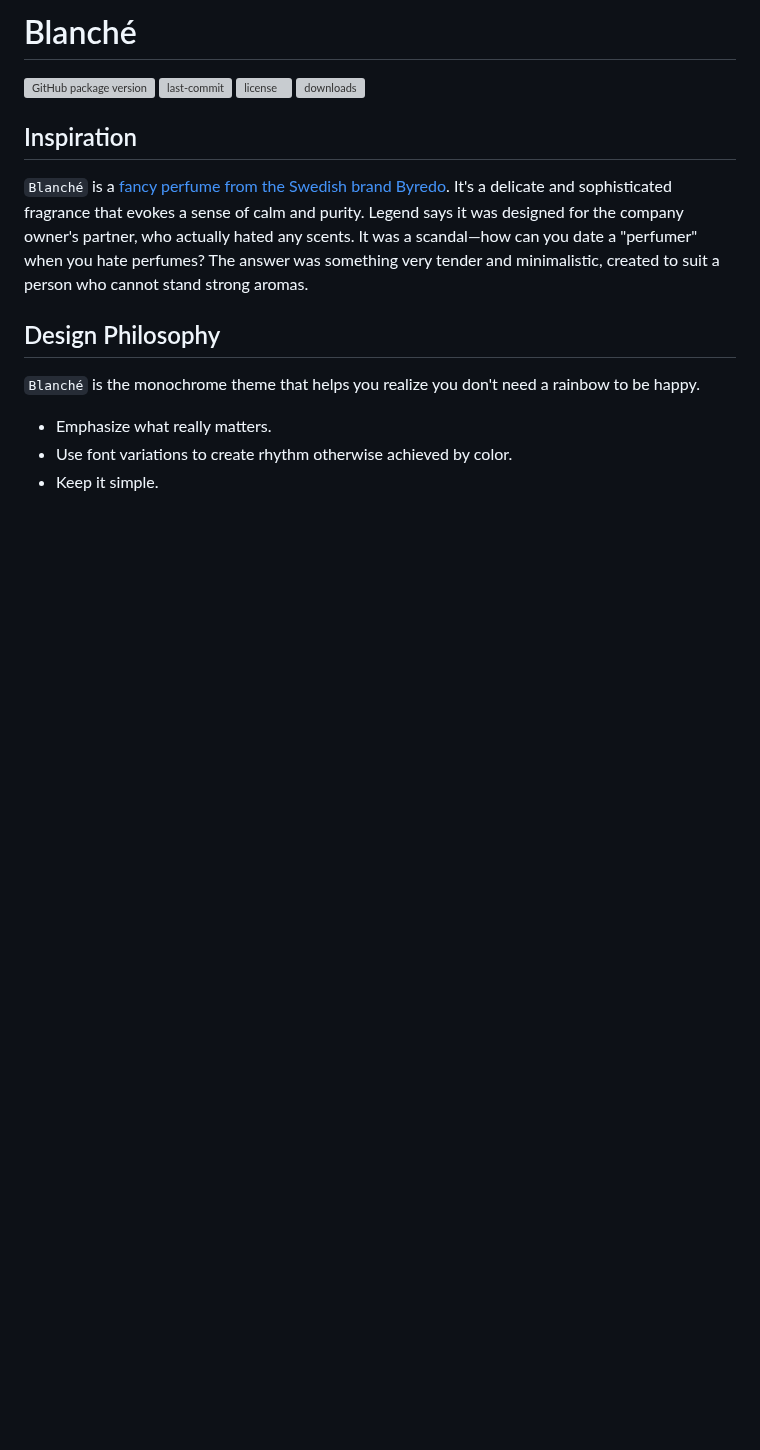
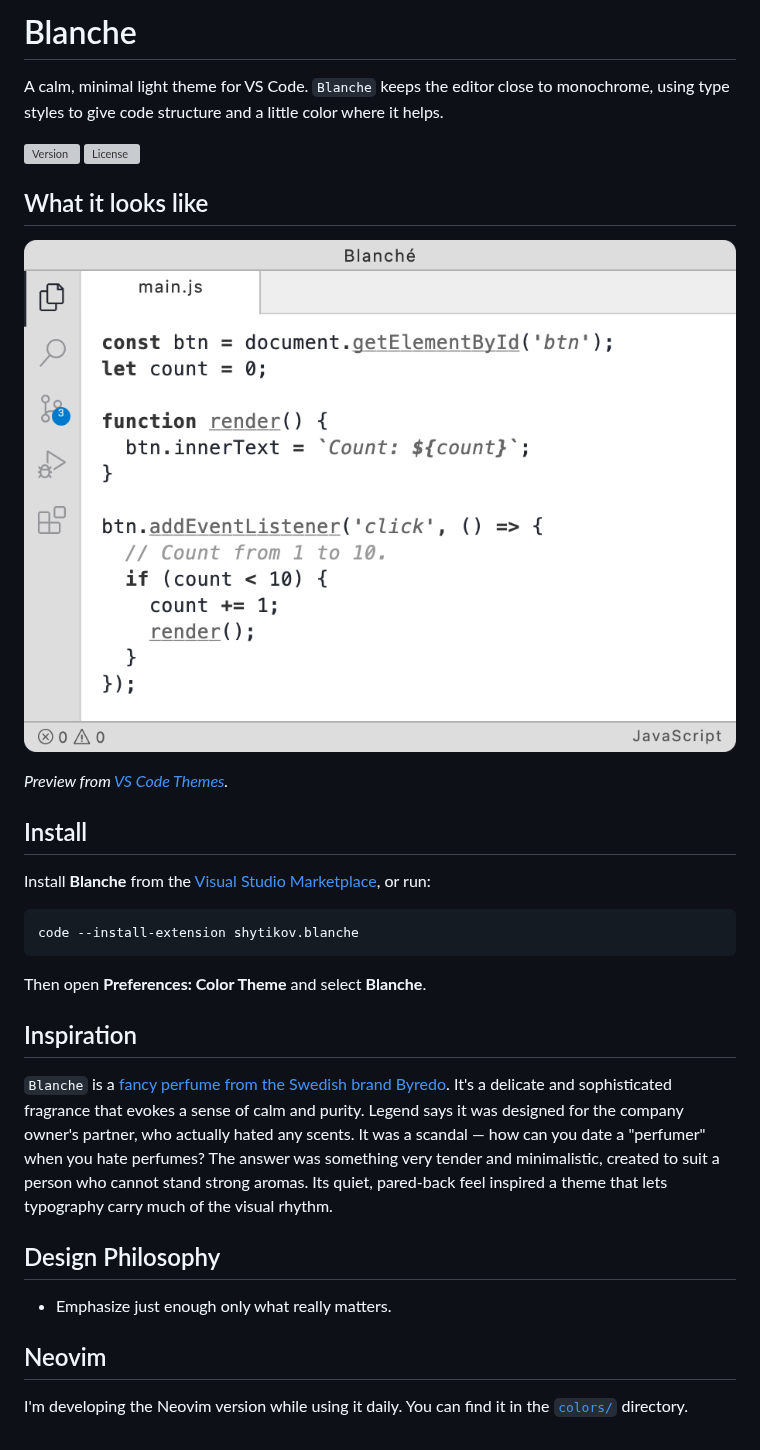
Before and after one commit to shytikov/blanche, a Markdown page: README.md, the part around the change. GitHub-like rendering; pictures changed too: preview/blanche-js-preview.png (added); blank space fills up the shorter version; grey boxes are pictures that could not be loaded.

Commit message:
Adding preview and updating `README.md`

````diff
--- a/README.md
+++ b/README.md
@@ -1,15 +1,33 @@
-# Blanché
+# Blanche
 
-[![GitHub package version](https://img.shields.io/github/package-json/v/shytikov/blanche.svg)](./package.json) [![last-commit](https://img.shields.io/github/last-commit/shytikov/blanche.svg)](./package.json) [![license](https://img.shields.io/github/license/shytikov/blanche.svg)](./LICENSE) [![downloads](https://img.shields.io/visual-studio-marketplace/d/shytikov.blanche.svg)](https://marketplace.visualstudio.com/items?itemName=shytikov.blanche)
+A calm, minimal light theme for VS Code. `Blanche` keeps the editor close to monochrome, using type styles to give code structure and a little color where it helps.
+
+[![Version](https://img.shields.io/github/package-json/v/shytikov/blanche.svg)](./package.json) [![License](https://img.shields.io/github/license/shytikov/blanche.svg)](./LICENSE)
+
+## What it looks like
+
+![Blanche JS Preview](./preview/blanche-js-preview.png)
+
+*Preview from [VS Code Themes](https://vscodethemes.com/e/shytikov.blanche/blanche).*
+
+## Install
+
+Install **Blanche** from the [Visual Studio Marketplace](https://marketplace.visualstudio.com/items?itemName=shytikov.blanche), or run:
+
+```sh
+code --install-extension shytikov.blanche
+```
+
+Then open **Preferences: Color Theme** and select **Blanche**.
 
 ## Inspiration
 
-`Blanché` is a [fancy perfume from the Swedish brand Byredo](https://www.byredo.com/c/perfume/best-sellers/blanche). It's a delicate and sophisticated fragrance that evokes a sense of calm and purity. Legend says it was designed for the company owner's partner, who actually hated any scents. It was a scandal—how can you date a "perfumer" when you hate perfumes? The answer was something very tender and minimalistic, created to suit a person who cannot stand strong aromas.
+`Blanche` is a [fancy perfume from the Swedish brand Byredo](https://www.byredo.com/c/perfume/best-sellers/blanche). It's a delicate and sophisticated fragrance that evokes a sense of calm and purity. Legend says it was designed for the company owner's partner, who actually hated any scents. It was a scandal — how can you date a "perfumer" when you hate perfumes? The answer was something very tender and minimalistic, created to suit a person who cannot stand strong aromas. Its quiet, pared-back feel inspired a theme that lets typography carry much of the visual rhythm.
 
 ## Design Philosophy
 
-`Blanché` is the monochrome theme that helps you realize you don't need a rainbow to be happy.
+* Emphasize just enough only what really matters.
 
-* Emphasize what really matters.
-* Use font variations to create rhythm otherwise achieved by color.
-* Keep it simple.
+## Neovim
+
+I'm developing the Neovim version while using it daily. You can find it in the [`colors/`](./colors/) directory.
````
Also changed, not shown: 2 other files.
